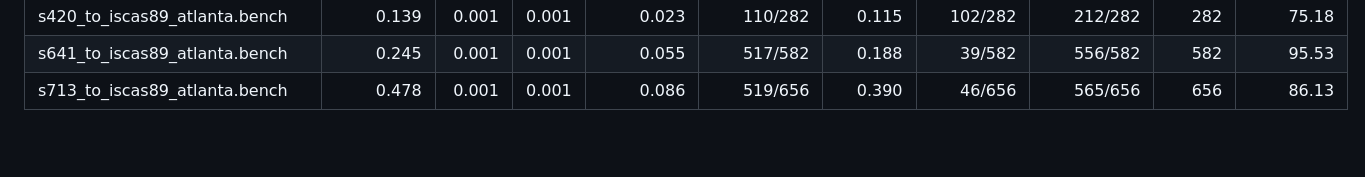
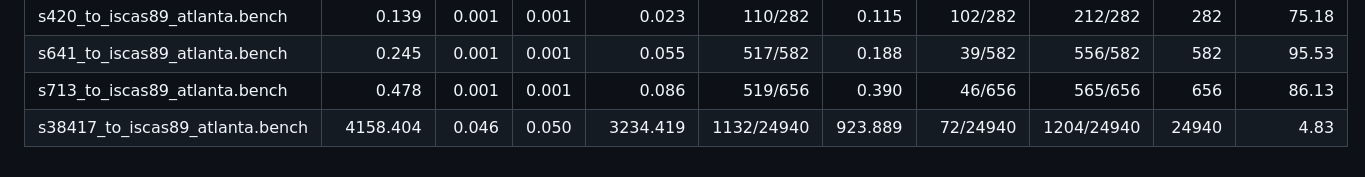
Before and after one commit to simotmm/atpg_rust_tesi, a Markdown page: atpg_rust/README.md, the part around the change. GitHub-like rendering; blank space fills up the shorter version.

Commit message:
add benchmark 38417 in readme

```diff
--- a/atpg_rust/README.md
+++ b/atpg_rust/README.md
@@ -136,3 +136,4 @@ Options include `mode` (`rand` / `alg` / `both`), `sat_backend` (`varisat` or `b
 | s420_to_iscas89_atlanta.bench | 0.139 | 0.001 | 0.001 | 0.023 | 110/282 | 0.115 | 102/282 | 212/282 | 282 | 75.18 |
 | s641_to_iscas89_atlanta.bench | 0.245 | 0.001 | 0.001 | 0.055 | 517/582 | 0.188 | 39/582 | 556/582 | 582 | 95.53 |
 | s713_to_iscas89_atlanta.bench | 0.478 | 0.001 | 0.001 | 0.086 | 519/656 | 0.390 | 46/656 | 565/656 | 656 | 86.13 |
+| s38417_to_iscas89_atlanta.bench | 4158.404 | 0.046 | 0.050 | 3234.419 | 1132/24940 | 923.889 | 72/24940 | 1204/24940 | 24940 | 4.83 |
```
